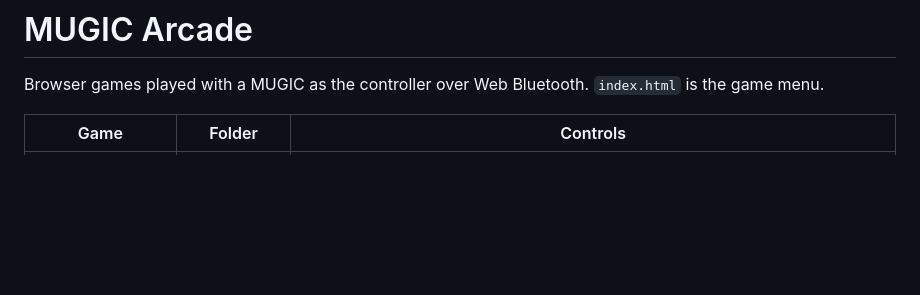
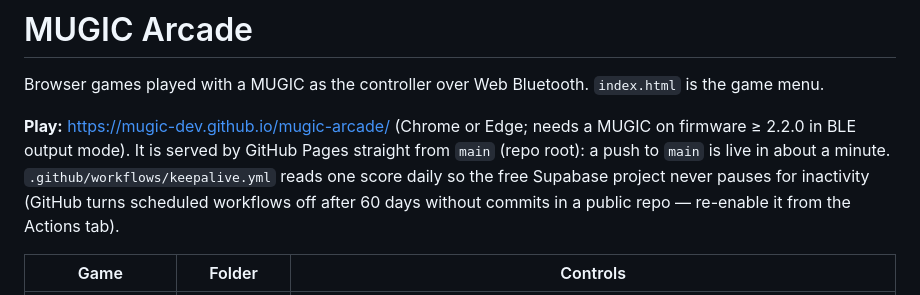
Before and after one commit to mugic-dev/mugic-arcade, a Markdown page: README.md, the part around the change. Rendered like a GitHub page; blank space fills up the shorter version.

Commit message:
README: public URL, Pages deploy, keep-alive workflow
Co-Authored-By: Claude Opus 5.5 <noreply@anthropic.com>
Claude-Session: https://claude.ai/code/session_01SWGsUFD84Fzk7L6kkQCVcx

```diff
--- a/README.md
+++ b/README.md
@@ -1,6 +1,11 @@
 # MUGIC Arcade
 
 Browser games played with a MUGIC as the controller over Web Bluetooth. `index.html` is the game menu.
+
+**Play:** <https://mugic-dev.github.io/mugic-arcade/> (Chrome or Edge; needs a MUGIC on firmware ≥ 2.2.0 in BLE output mode).
+It is served by GitHub Pages straight from `main` (repo root): a push to `main` is live in about a minute.
+`.github/workflows/keepalive.yml` reads one score daily so the free Supabase project never pauses for inactivity
+(GitHub turns scheduled workflows off after 60 days without commits in a public repo — re-enable it from the Actions tab).
 
 | Game | Folder | Controls |
 |---|---|---|
```
